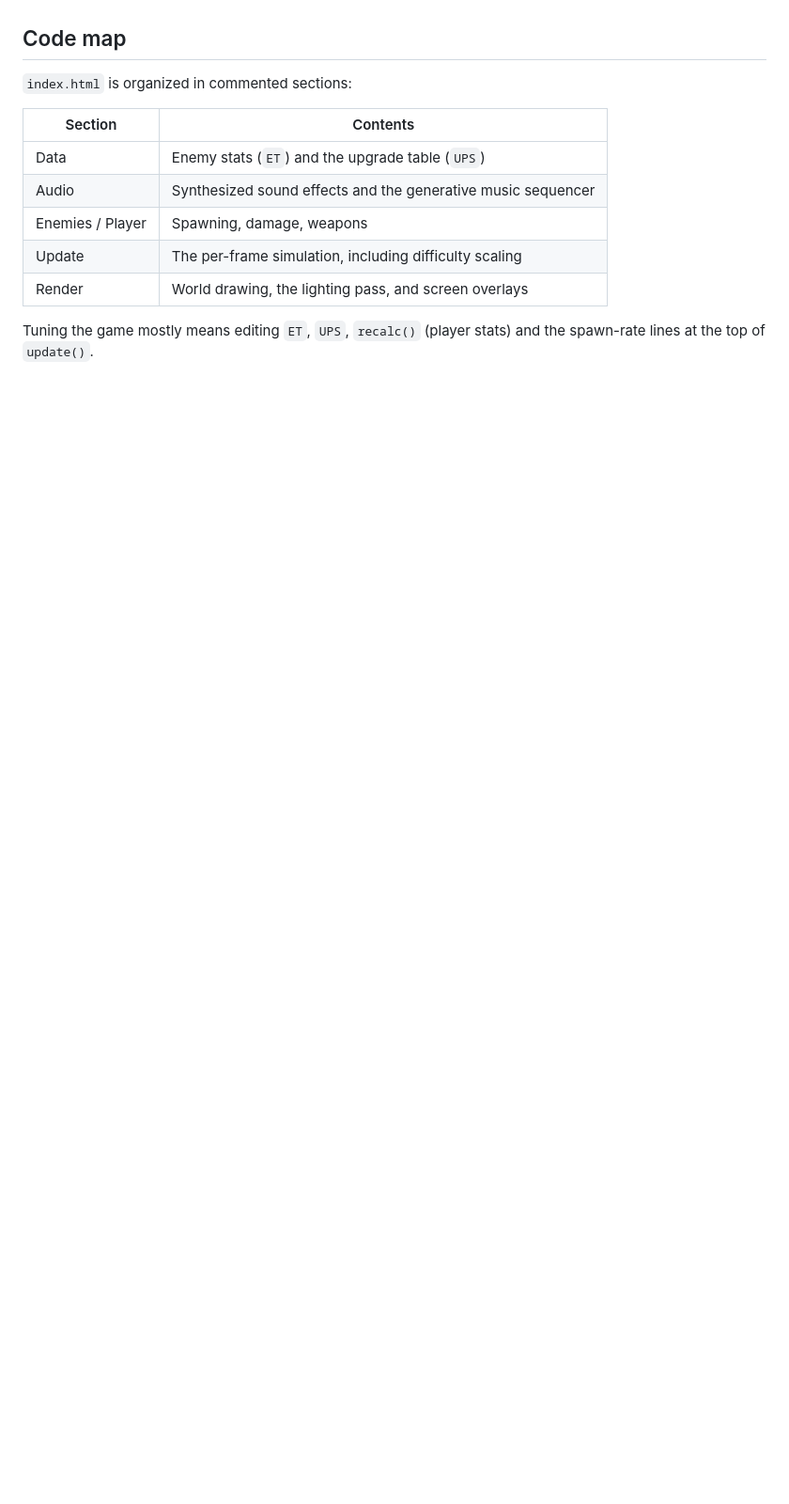
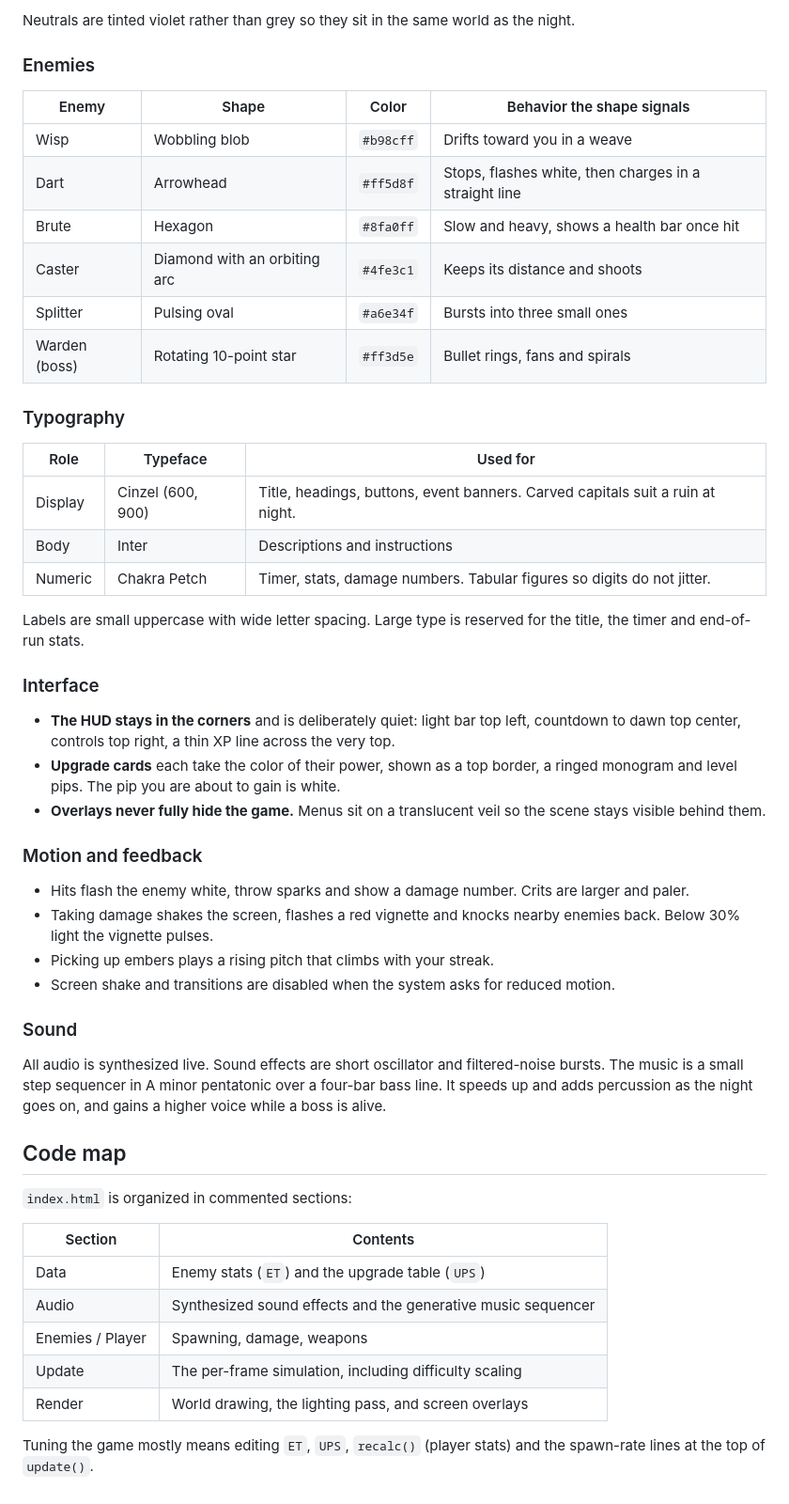
Before and after one commit to ypeng12/Emberfall, a Markdown page: README.md, the part around one of its changes. Shown at 94% size. GitHub-like rendering; blank space fills up the shorter version.

```diff
--- a/README.md
+++ b/README.md
@@ -38,3 +65,43 @@ Firebolts aim at the nearest enemy automatically.
+Neutrals are tinted violet rather than grey so they sit in the same world as the night.
+
+### Enemies
+
+| Enemy | Shape | Color | Behavior the shape signals |
+| --- | --- | --- | --- |
+| Wisp | Wobbling blob | `#b98cff` | Drifts toward you in a weave |
+| Dart | Arrowhead | `#ff5d8f` | Stops, flashes white, then charges in a straight line |
+| Brute | Hexagon | `#8fa0ff` | Slow and heavy, shows a health bar once hit |
+| Caster | Diamond with an orbiting arc | `#4fe3c1` | Keeps its distance and shoots |
+| Splitter | Pulsing oval | `#a6e34f` | Bursts into three small ones |
+| Warden (boss) | Rotating 10-point star | `#ff3d5e` | Bullet rings, fans and spirals |
+
+### Typography
+
+| Role | Typeface | Used for |
+| --- | --- | --- |
+| Display | Cinzel (600, 900) | Title, headings, buttons, event banners. Carved capitals suit a ruin at night. |
+| Body | Inter | Descriptions and instructions |
+| Numeric | Chakra Petch | Timer, stats, damage numbers. Tabular figures so digits do not jitter. |
+
+Labels are small uppercase with wide letter spacing. Large type is reserved for the title, the timer and end-of-run stats.
+
+### Interface
+
+- **The HUD stays in the corners** and is deliberately quiet: light bar top left, countdown to dawn top center, controls top right, a thin XP line across the very top.
+- **Upgrade cards** each take the color of their power, shown as a top border, a ringed monogram and level pips. The pip you are about to gain is white.
+- **Overlays never fully hide the game.** Menus sit on a translucent veil so the scene stays visible behind them.
+
+### Motion and feedback
+
+- Hits flash the enemy white, throw sparks and show a damage number. Crits are larger and paler.
+- Taking damage shakes the screen, flashes a red vignette and knocks nearby enemies back. Below 30% light the vignette pulses.
+- Picking up embers plays a rising pitch that climbs with your streak.
+- Screen shake and transitions are disabled when the system asks for reduced motion.
+
+### Sound
+
+All audio is synthesized live. Sound effects are short oscillator and filtered-noise bursts. The music is a small step sequencer in A minor pentatonic over a four-bar bass line. It speeds up and adds percussion as the night goes on, and gains a higher voice while a boss is alive.
+
 ## Code map
 
 `index.html` is organized in commented sections:
```
Also changed, not shown: other parts of README.md (+27 -0 lines), docs/gameplay.png (added), docs/menu.png (added).
